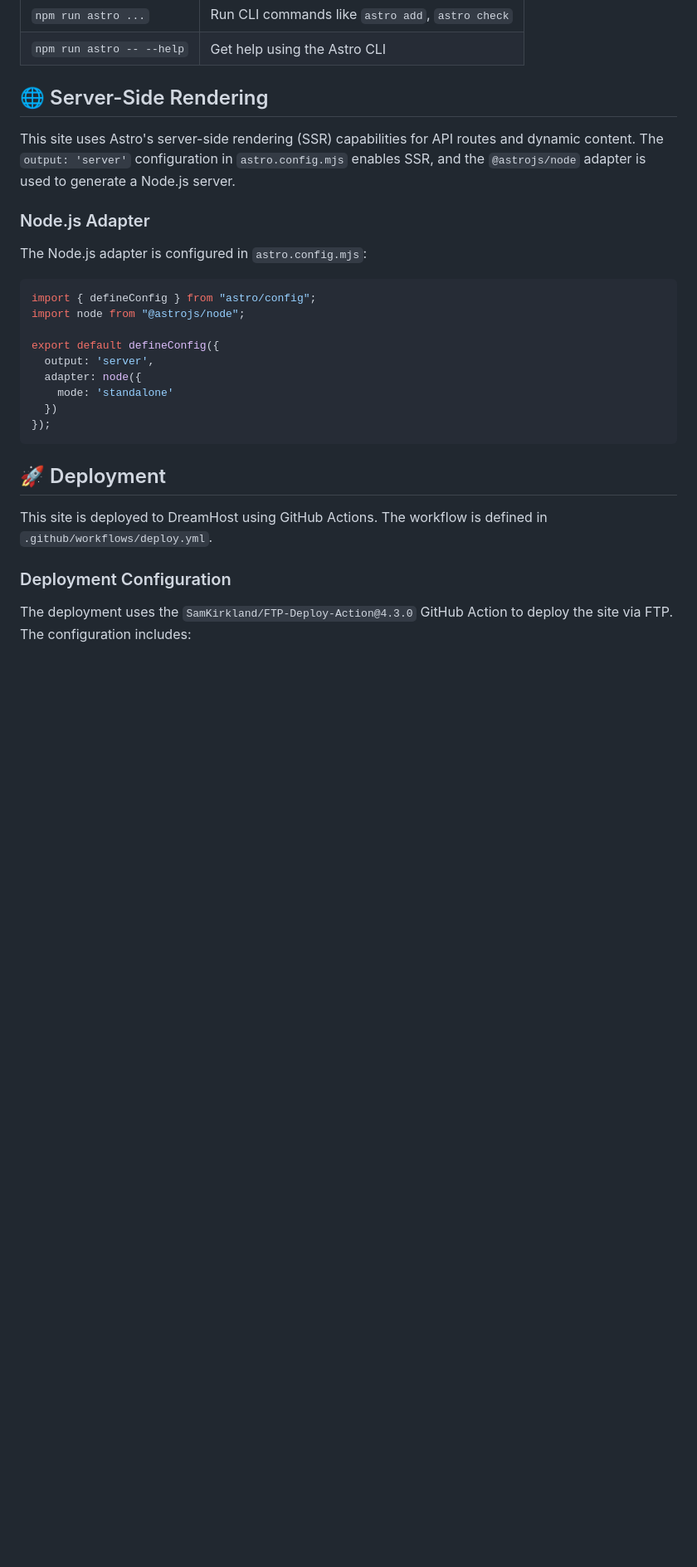
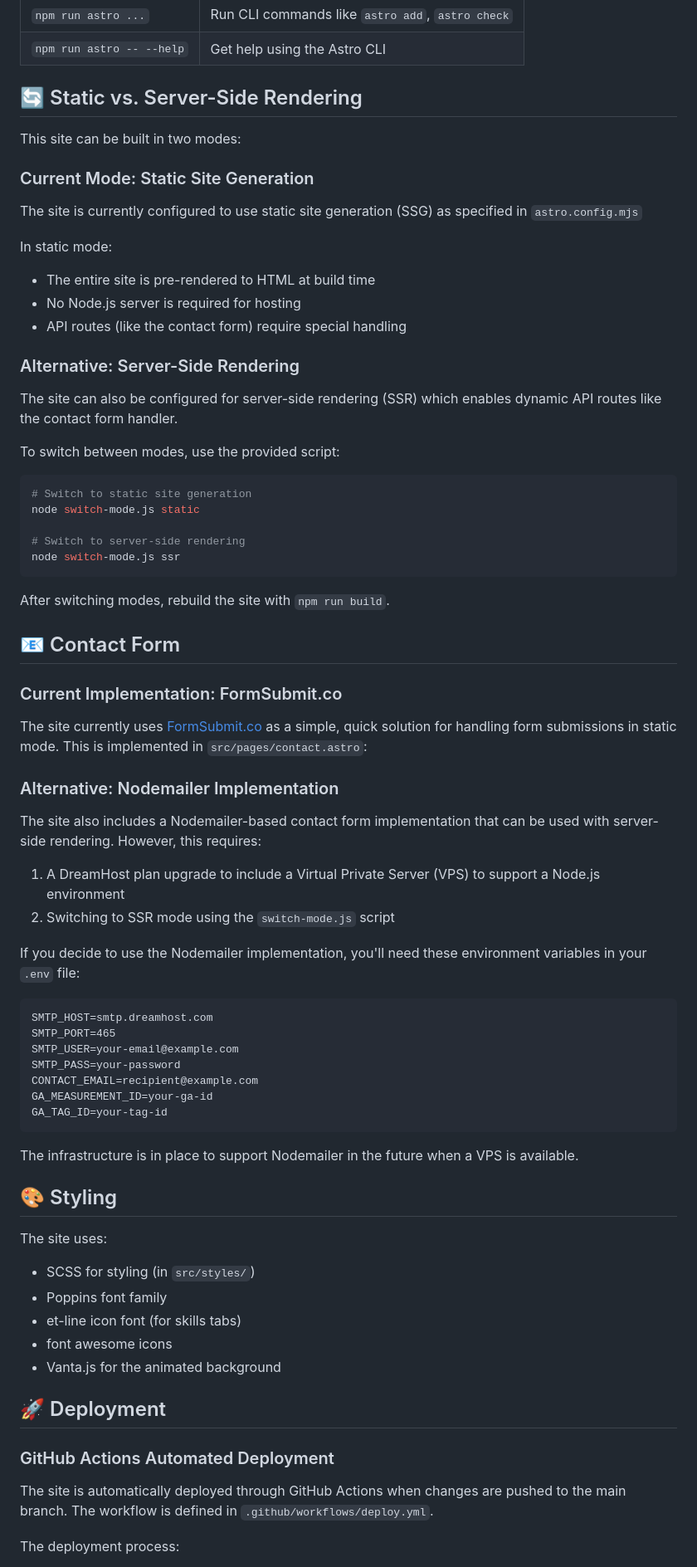
Before and after one commit to scottij1/jeffscotti-site, a Markdown page: README.md, the part around one of its changes. Shown at 83% size. Rendered like a GitHub page; blank space fills up the shorter version.

Commit message:
Updated README to reflect all the recent changes I've made

````diff
--- a/README.md
+++ b/README.md
@@ -31,31 +35,76 @@ All commands are run from the root of the project, from a terminal:
 | `npm run astro ...`       | Run CLI commands like `astro add`, `astro check` |
 | `npm run astro -- --help` | Get help using the Astro CLI                     |
 
-## 🌐 Server-Side Rendering
+## 🔄 Static vs. Server-Side Rendering
 
-This site uses Astro's server-side rendering (SSR) capabilities for API routes and dynamic content. The `output: 'server'` configuration in `astro.config.mjs` enables SSR, and the `@astrojs/node` adapter is used to generate a Node.js server.
+This site can be built in two modes:
 
-### Node.js Adapter
+### Current Mode: Static Site Generation
 
-The Node.js adapter is configured in `astro.config.mjs`:
+The site is currently configured to use static site generation (SSG) as specified in `astro.config.mjs`
 
-```js
-import { defineConfig } from "astro/config";
-import node from "@astrojs/node";
+In static mode:
+- The entire site is pre-rendered to HTML at build time
+- No Node.js server is required for hosting
+- API routes (like the contact form) require special handling
 
-export default defineConfig({
-  output: 'server',
-  adapter: node({
-    mode: 'standalone'
-  })
-});
+### Alternative: Server-Side Rendering
+
+The site can also be configured for server-side rendering (SSR) which enables dynamic API routes like the contact form handler.
+
+To switch between modes, use the provided script:
+
+```bash
+# Switch to static site generation
+node switch-mode.js static
+
+# Switch to server-side rendering
+node switch-mode.js ssr
 ```
+
+After switching modes, rebuild the site with `npm run build`.
+
+## 📧 Contact Form
+
+### Current Implementation: FormSubmit.co
+
+The site currently uses [FormSubmit.co](https://formsubmit.co/) as a simple, quick solution for handling form submissions in static mode. This is implemented in `src/pages/contact.astro`:
+
+### Alternative: Nodemailer Implementation
+
+The site also includes a Nodemailer-based contact form implementation that can be used with server-side rendering. However, this requires:
+
+1. A DreamHost plan upgrade to include a Virtual Private Server (VPS) to support a Node.js environment
+2. Switching to SSR mode using the `switch-mode.js` script
+
+If you decide to use the Nodemailer implementation, you'll need these environment variables in your `.env` file:
+
+```
+SMTP_HOST=smtp.dreamhost.com
+SMTP_PORT=465
+SMTP_USER=your-email@example.com
+SMTP_PASS=your-password
+CONTACT_EMAIL=recipient@example.com
+GA_MEASUREMENT_ID=your-ga-id
+GA_TAG_ID=your-tag-id
+```
+
+The infrastructure is in place to support Nodemailer in the future when a VPS is available.
+
+## 🎨 Styling
+
+The site uses:
+- SCSS for styling (in `src/styles/`)
+- Poppins font family
+- et-line icon font (for skills tabs)
+- font awesome icons
+- Vanta.js for the animated background
 
 ## 🚀 Deployment
 
-This site is deployed to DreamHost using GitHub Actions. The workflow is defined in `.github/workflows/deploy.yml`.
+### GitHub Actions Automated Deployment
 
-### Deployment Configuration
+The site is automatically deployed through GitHub Actions when changes are pushed to the main branch. The workflow is defined in `.github/workflows/deploy.yml`.
 
-The deployment uses the `SamKirkland/FTP-Deploy-Action@4.3.0` GitHub Action to deploy the site via FTP. The configuration includes:
+The deployment process:
 
````
Also changed, not shown: other parts of README.md (+34 -57 lines).
